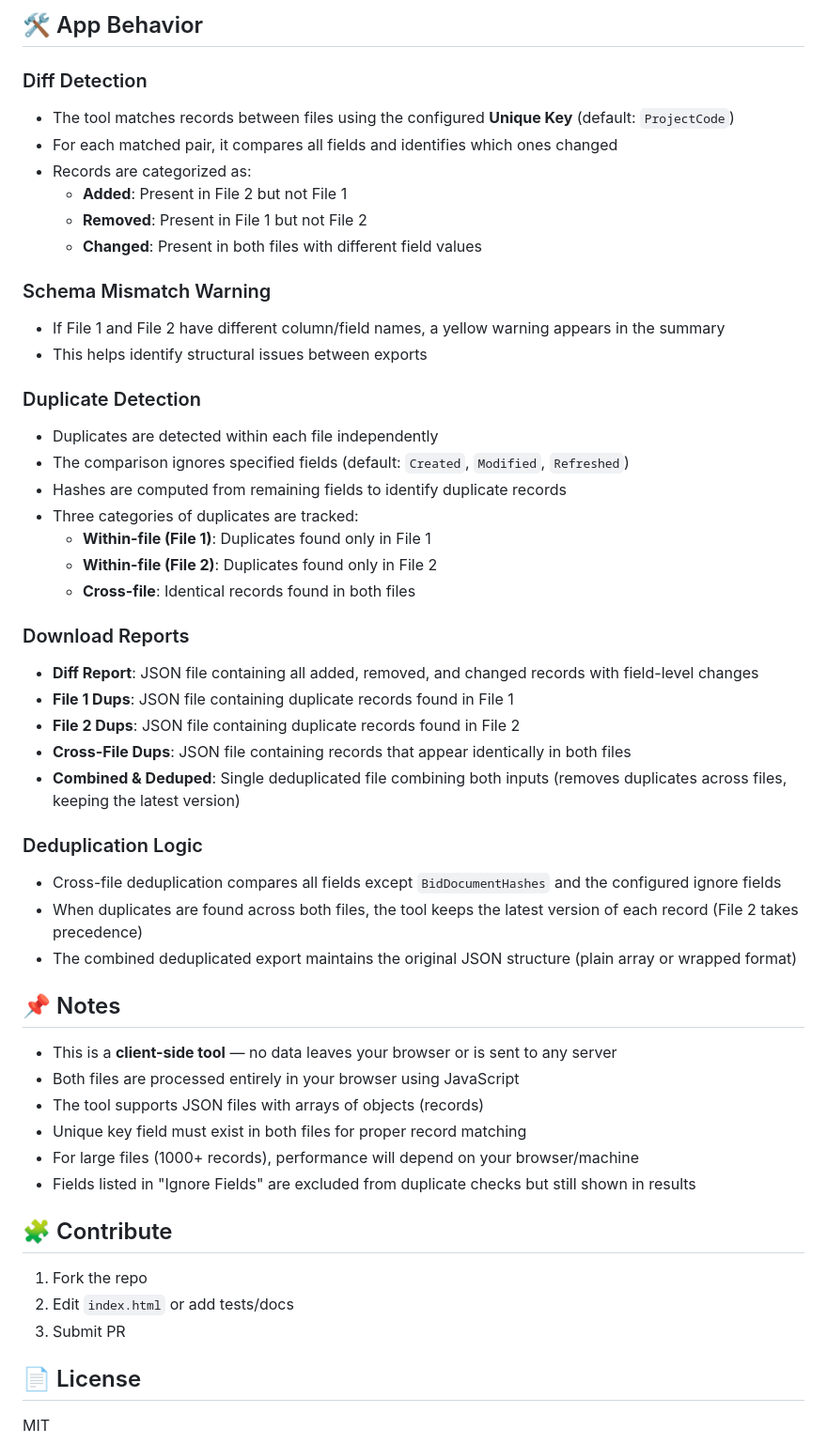
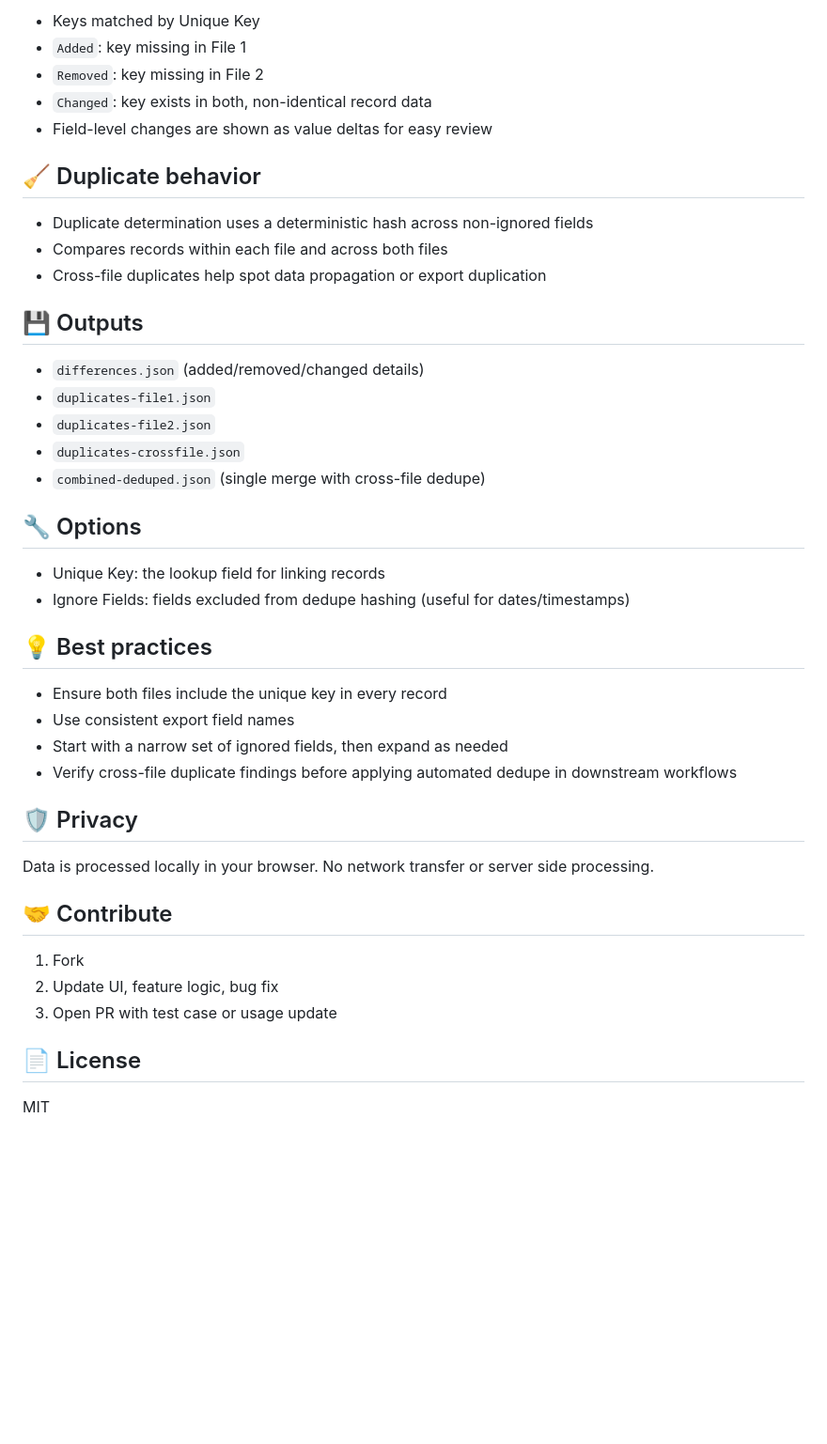
Before and after one commit to SophanaSok/json-qa-diff, a Markdown page: README.md, the part around one of its changes. Shown at 94% size. Rendered like a GitHub page; blank space fills up the shorter version.

Commit message:
docs: update README to clarify tool features, usage, and JSON input expectations

```diff
--- a/README.md
+++ b/README.md
@@ -81,53 +68,45 @@ The tool expects JSON files containing arrays of record objects. Supported forma
 
-## 🛠️ App Behavior
+- Keys matched by Unique Key
+- `Added`: key missing in File 1
+- `Removed`: key missing in File 2
+- `Changed`: key exists in both, non-identical record data
+- Field-level changes are shown as value deltas for easy review
 
-### Diff Detection
-- The tool matches records between files using the configured **Unique Key** (default: `ProjectCode`)
-- For each matched pair, it compares all fields and identifies which ones changed
-- Records are categorized as:
-  - **Added**: Present in File 2 but not File 1
-  - **Removed**: Present in File 1 but not File 2
-  - **Changed**: Present in both files with different field values
+## 🧹 Duplicate behavior
 
-### Schema Mismatch Warning
-- If File 1 and File 2 have different column/field names, a yellow warning appears in the summary
-- This helps identify structural issues between exports
+- Duplicate determination uses a deterministic hash across non-ignored fields
+- Compares records within each file and across both files
+- Cross-file duplicates help spot data propagation or export duplication
 
-### Duplicate Detection
-- Duplicates are detected within each file independently
-- The comparison ignores specified fields (default: `Created`, `Modified`, `Refreshed`)
-- Hashes are computed from remaining fields to identify duplicate records
-- Three categories of duplicates are tracked:
-  - **Within-file (File 1)**: Duplicates found only in File 1
-  - **Within-file (File 2)**: Duplicates found only in File 2
-  - **Cross-file**: Identical records found in both files
+## 💾 Outputs
 
-### Download Reports
-- **Diff Report**: JSON file containing all added, removed, and changed records with field-level changes
-- **File 1 Dups**: JSON file containing duplicate records found in File 1
-- **File 2 Dups**: JSON file containing duplicate records found in File 2
-- **Cross-File Dups**: JSON file containing records that appear identically in both files
-- **Combined & Deduped**: Single deduplicated file combining both inputs (removes duplicates across files, keeping the latest version)
+- `differences.json` (added/removed/changed details)
+- `duplicates-file1.json`
+- `duplicates-file2.json`
+- `duplicates-crossfile.json`
+- `combined-deduped.json` (single merge with cross-file dedupe)
 
-### Deduplication Logic
-- Cross-file deduplication compares all fields except `BidDocumentHashes` and the configured ignore fields
-- When duplicates are found across both files, the tool keeps the latest version of each record (File 2 takes precedence)
-- The combined deduplicated export maintains the original JSON structure (plain array or wrapped format)
+## 🔧 Options
 
-## 📌 Notes
+- Unique Key: the lookup field for linking records
+- Ignore Fields: fields excluded from dedupe hashing (useful for dates/timestamps)
 
-- This is a **client-side tool** — no data leaves your browser or is sent to any server
-- Both files are processed entirely in your browser using JavaScript
-- The tool supports JSON files with arrays of objects (records)
-- Unique key field must exist in both files for proper record matching
-- For large files (1000+ records), performance will depend on your browser/machine
-- Fields listed in "Ignore Fields" are excluded from duplicate checks but still shown in results
+## 💡 Best practices
 
-## 🧩 Contribute
+- Ensure both files include the unique key in every record
+- Use consistent export field names
+- Start with a narrow set of ignored fields, then expand as needed
+- Verify cross-file duplicate findings before applying automated dedupe in downstream workflows
 
-1. Fork the repo
-2. Edit `index.html` or add tests/docs
-3. Submit PR
+## 🛡️ Privacy
+
+Data is processed locally in your browser. No network transfer or server side processing.
+
+## 🤝 Contribute
+
+1. Fork
+2. Update UI, feature logic, bug fix
+3. Open PR with test case or usage update
 
 ## 📄 License
 
```
Also changed, not shown: other parts of README.md (+50 -63 lines).
